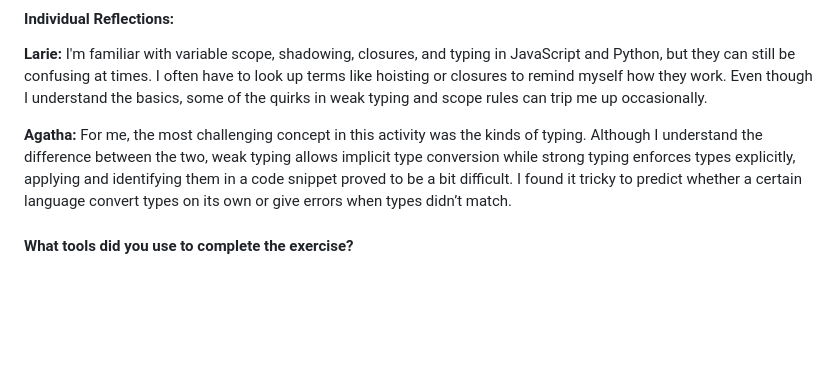
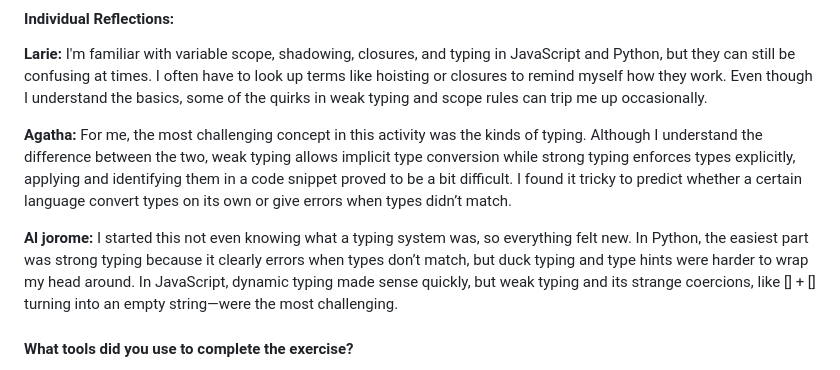
Before and after one commit to UPHSL-CCS/j4a-pl-teamba, a Markdown page: README.md, the part around the change. GitHub-like rendering; blank space fills up the shorter version.

Commit message:
add a personal reflection in README

```diff
--- a/README.md
+++ b/README.md
@@ -71,6 +71,9 @@ I'm familiar with variable scope, shadowing, closures, and typing in JavaScript
 **Agatha:**
 For me, the most challenging concept in this activity was the kinds of typing. Although I understand the difference between the two, weak typing allows implicit type conversion while strong typing enforces types explicitly, applying and identifying them in a code snippet proved to be a bit difficult. I found it tricky to predict whether a certain language convert types on its own or give errors when types didn’t match.
 
+**Al jorome:**
+I started this not even knowing what a typing system was, so everything felt new. In Python, the easiest part was strong typing because it clearly errors when types don’t match, but duck typing and type hints were harder to wrap my head around. In JavaScript, dynamic typing made sense quickly, but weak typing and its strange coercions, like [] + [] turning into an empty string—were the most challenging.
+
 #### **What tools did you use to complete the exercise?**
 
 - **Programming Languages**: Python 3.9.6 and JavaScript (demonstrated conceptually)
```
